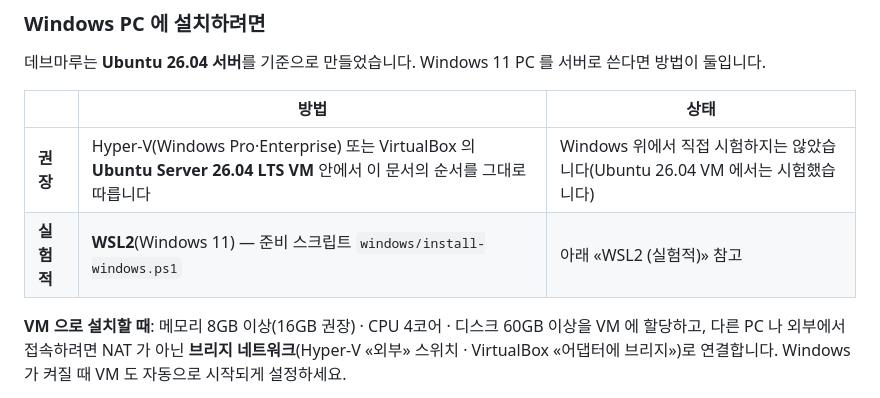
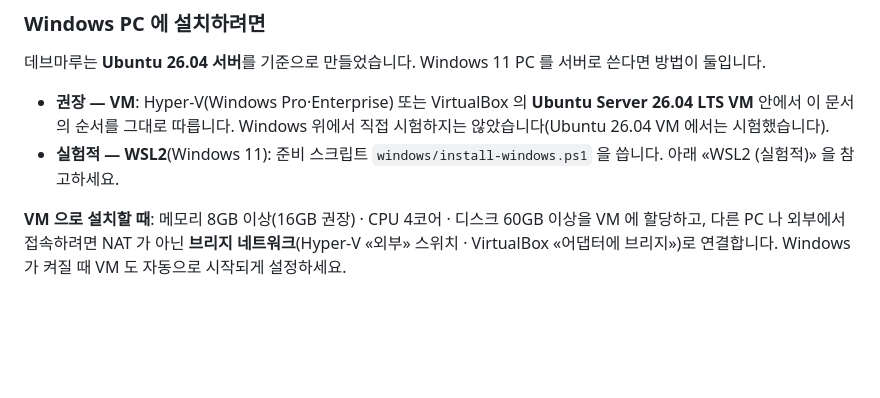
Before and after one commit to bigone-kcrew/devmaru, a Markdown page: docs/INSTALL.md, the part around the change. GitHub-like rendering; blank space fills up the shorter version.

```diff
--- a/docs/INSTALL.md
+++ b/docs/INSTALL.md
@@ -80,10 +80,8 @@
 
 데브마루는 **Ubuntu 26.04 서버**를 기준으로 만들었습니다. Windows 11 PC 를 서버로 쓴다면 방법이 둘입니다.
 
-| | 방법 | 상태 |
-|---|---|---|
-| **권장** | Hyper-V(Windows Pro·Enterprise) 또는 VirtualBox 의 **Ubuntu Server 26.04 LTS VM** 안에서 이 문서의 순서를 그대로 따릅니다 | Windows 위에서 직접 시험하지는 않았습니다(Ubuntu 26.04 VM 에서는 시험했습니다) |
-| **실험적** | **WSL2**(Windows 11) — 준비 스크립트 `windows/install-windows.ps1` | 아래 «WSL2 (실험적)» 참고 |
+- **권장 — VM**: Hyper-V(Windows Pro·Enterprise) 또는 VirtualBox 의 **Ubuntu Server 26.04 LTS VM** 안에서 이 문서의 순서를 그대로 따릅니다. Windows 위에서 직접 시험하지는 않았습니다(Ubuntu 26.04 VM 에서는 시험했습니다).
+- **실험적 — WSL2**(Windows 11): 준비 스크립트 `windows/install-windows.ps1` 을 씁니다. 아래 «WSL2 (실험적)» 을 참고하세요.
 
 **VM 으로 설치할 때**: 메모리 8GB 이상(16GB 권장) · CPU 4코어 · 디스크 60GB 이상을 VM 에 할당하고, 다른 PC 나 외부에서 접속하려면 NAT 가 아닌 **브리지 네트워크**(Hyper-V «외부» 스위치 · VirtualBox «어댑터에 브리지»)로 연결합니다. Windows 가 켜질 때 VM 도 자동으로 시작되게 설정하세요.
 
```
Also changed, not shown: README.md (+7 -11 lines), docs/assets/screens/install-web-sheet.png (added), docs/assets/screens/install-web-sheet2.png (added).
